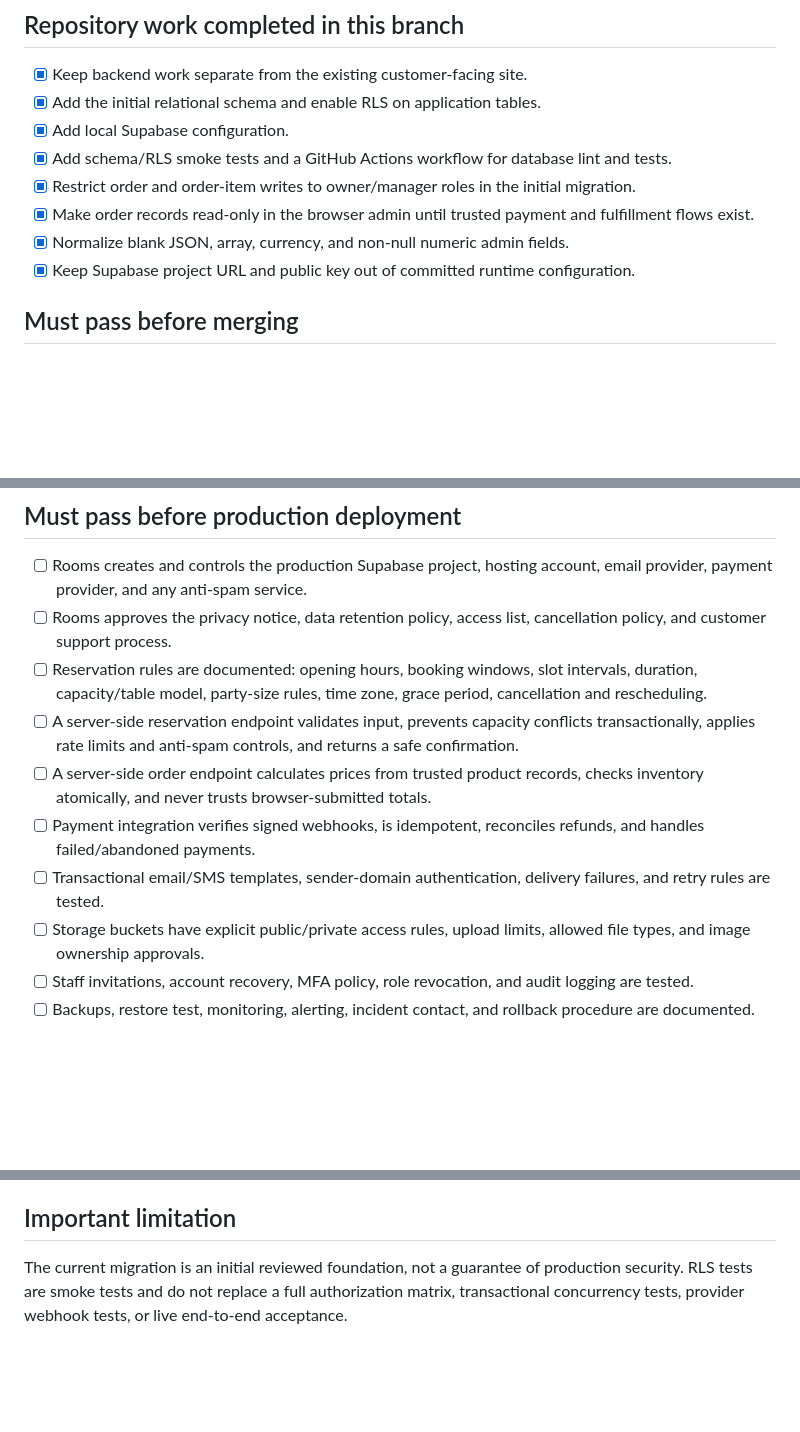
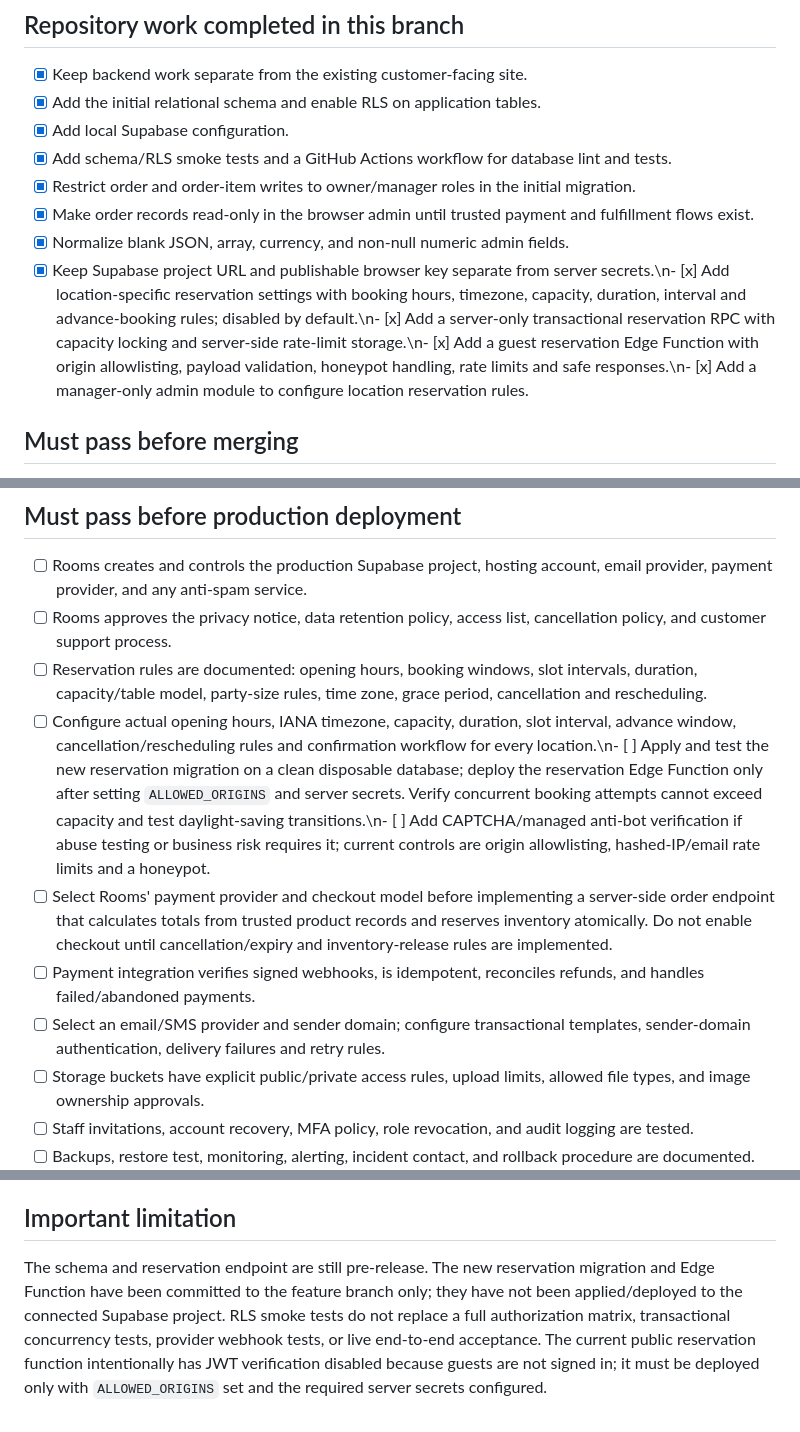
Before and after one commit to Ashiwaju01/915-dupont-website, a Markdown page: docs/production-readiness-checklist.md, 3 parts joined by grey strips. GitHub-like rendering; blank space fills up the shorter version.

Commit message:
Document reservation implementation and release blockers

```diff
--- a/docs/production-readiness-checklist.md
+++ b/docs/production-readiness-checklist.md
@@ -11,7 +11,7 @@ This checklist is deliberately strict. A merged pull request or a green CI run d
 - [x] Restrict order and order-item writes to owner/manager roles in the initial migration.
 - [x] Make order records read-only in the browser admin until trusted payment and fulfillment flows exist.
 - [x] Normalize blank JSON, array, currency, and non-null numeric admin fields.
-- [x] Keep Supabase project URL and public key out of committed runtime configuration.
+- [x] Keep Supabase project URL and publishable browser key separate from server secrets.\n- [x] Add location-specific reservation settings with booking hours, timezone, capacity, duration, interval and advance-booking rules; disabled by default.\n- [x] Add a server-only transactional reservation RPC with capacity locking and server-side rate-limit storage.\n- [x] Add a guest reservation Edge Function with origin allowlisting, payload validation, honeypot handling, rate limits and safe responses.\n- [x] Add a manager-only admin module to configure location reservation rules.
 
 ## Must pass before merging
 
@@ -28,10 +28,10 @@ This checklist is deliberately strict. A merged pull request or a green CI run d
 - [ ] Rooms creates and controls the production Supabase project, hosting account, email provider, payment provider, and any anti-spam service.
 - [ ] Rooms approves the privacy notice, data retention policy, access list, cancellation policy, and customer support process.
 - [ ] Reservation rules are documented: opening hours, booking windows, slot intervals, duration, capacity/table model, party-size rules, time zone, grace period, cancellation and rescheduling.
-- [ ] A server-side reservation endpoint validates input, prevents capacity conflicts transactionally, applies rate limits and anti-spam controls, and returns a safe confirmation.
-- [ ] A server-side order endpoint calculates prices from trusted product records, checks inventory atomically, and never trusts browser-submitted totals.
+- [ ] Configure actual opening hours, IANA timezone, capacity, duration, slot interval, advance window, cancellation/rescheduling rules and confirmation workflow for every location.\n- [ ] Apply and test the new reservation migration on a clean disposable database; deploy the reservation Edge Function only after setting `ALLOWED_ORIGINS` and server secrets. Verify concurrent booking attempts cannot exceed capacity and test daylight-saving transitions.\n- [ ] Add CAPTCHA/managed anti-bot verification if abuse testing or business risk requires it; current controls are origin allowlisting, hashed-IP/email rate limits and a honeypot.
+- [ ] Select Rooms' payment provider and checkout model before implementing a server-side order endpoint that calculates totals from trusted product records and reserves inventory atomically. Do not enable checkout until cancellation/expiry and inventory-release rules are implemented.
 - [ ] Payment integration verifies signed webhooks, is idempotent, reconciles refunds, and handles failed/abandoned payments.
-- [ ] Transactional email/SMS templates, sender-domain authentication, delivery failures, and retry rules are tested.
+- [ ] Select an email/SMS provider and sender domain; configure transactional templates, sender-domain authentication, delivery failures and retry rules.
 - [ ] Storage buckets have explicit public/private access rules, upload limits, allowed file types, and image ownership approvals.
 - [ ] Staff invitations, account recovery, MFA policy, role revocation, and audit logging are tested.
 - [ ] Backups, restore test, monitoring, alerting, incident contact, and rollback procedure are documented.
@@ -54,4 +54,4 @@ The GitHub Actions workflow runs the lint and database tests on matching pull re
 
 ## Important limitation
 
-The current migration is an initial reviewed foundation, not a guarantee of production security. RLS tests are smoke tests and do not replace a full authorization matrix, transactional concurrency tests, provider webhook tests, or live end-to-end acceptance.
+The schema and reservation endpoint are still pre-release. The new reservation migration and Edge Function have been committed to the feature branch only; they have not been applied/deployed to the connected Supabase project. RLS smoke tests do not replace a full authorization matrix, transactional concurrency tests, provider webhook tests, or live end-to-end acceptance. The current public reservation function intentionally has JWT verification disabled because guests are not signed in; it must be deployed only with `ALLOWED_ORIGINS` set and the required server secrets configured.
```
